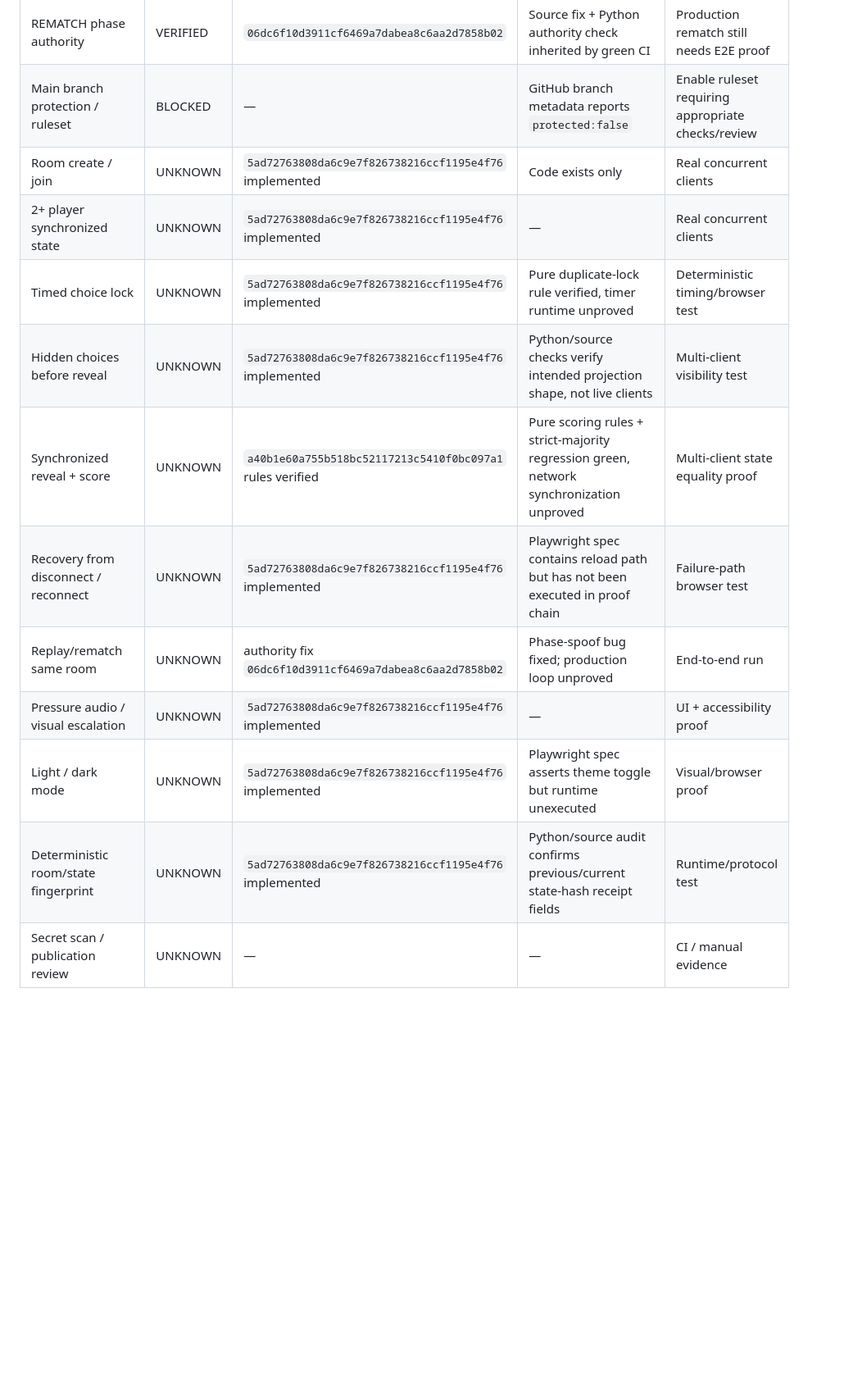
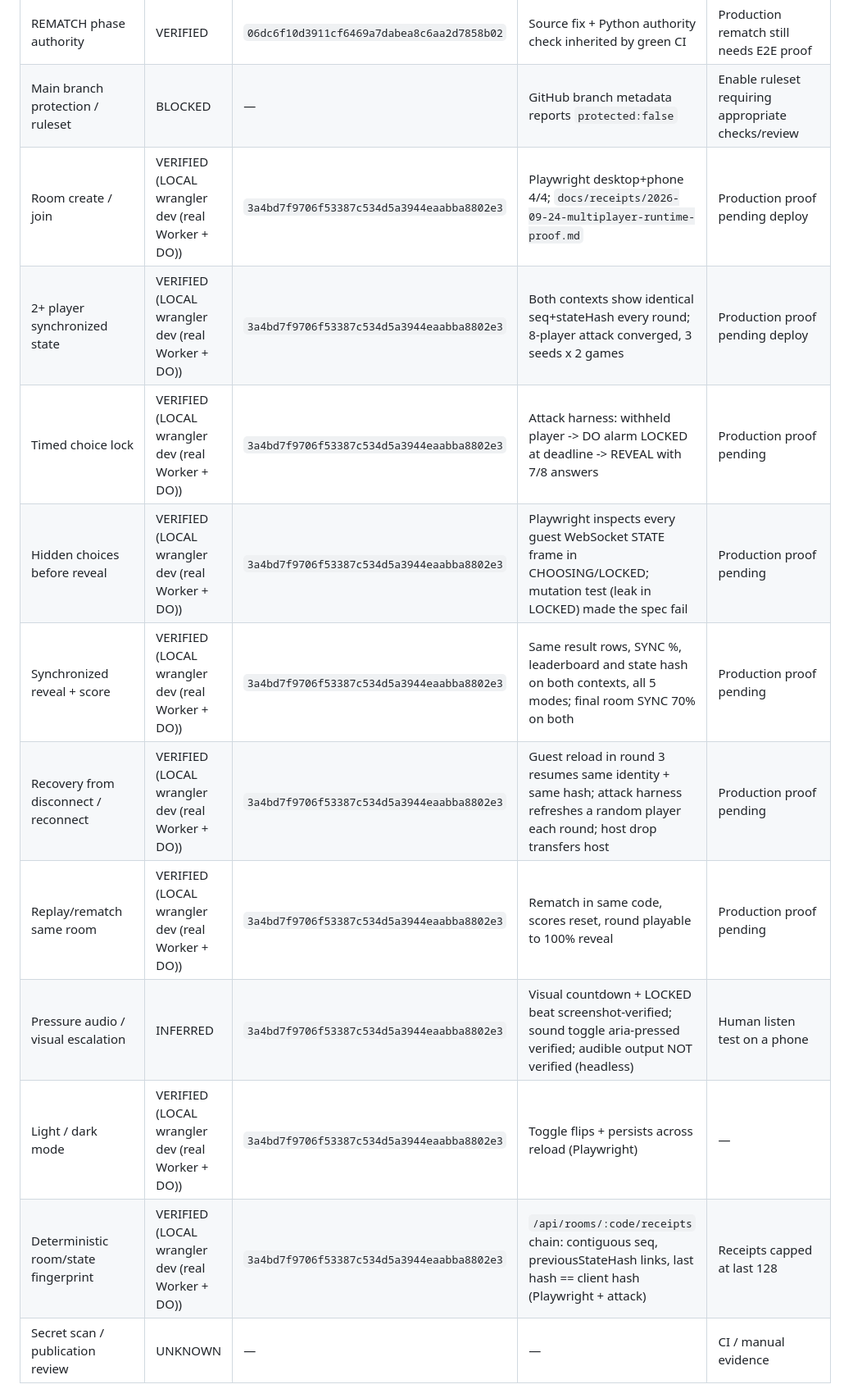
Before and after one commit to jussray/sync-party-game, a Markdown page: docs/PROOF-LEDGER.md, the part around one of its changes. Shown at 82% size. Drawn GitHub-style; blank space fills up the shorter version.

```diff
--- a/docs/PROOF-LEDGER.md
+++ b/docs/PROOF-LEDGER.md
@@ -22,16 +22,16 @@ A `VERIFIED` row must contain evidence tied to an exact commit SHA or immutable
 | Python independent bug-finder lane | VERIFIED | `a40b1e60a755b518bc52117213c5410f0bc097a1` | CI step `Python bug finder` succeeded in run `36047670313`; `docs/receipts/2026-09-24-python-redteam-proof.md` | Keep Python non-authoritative and independent of game implementation |
 | REMATCH phase authority | VERIFIED | `06dc6f10d3911cf6469a7dabea8c6aa2d7858b02` | Source fix + Python authority check inherited by green CI | Production rematch still needs E2E proof |
 | Main branch protection / ruleset | BLOCKED | — | GitHub branch metadata reports `protected:false` | Enable ruleset requiring appropriate checks/review |
-| Room create / join | UNKNOWN | `5ad72763808da6c9e7f826738216ccf1195e4f76` implemented | Code exists only | Real concurrent clients |
-| 2+ player synchronized state | UNKNOWN | `5ad72763808da6c9e7f826738216ccf1195e4f76` implemented | — | Real concurrent clients |
-| Timed choice lock | UNKNOWN | `5ad72763808da6c9e7f826738216ccf1195e4f76` implemented | Pure duplicate-lock rule verified, timer runtime unproved | Deterministic timing/browser test |
-| Hidden choices before reveal | UNKNOWN | `5ad72763808da6c9e7f826738216ccf1195e4f76` implemented | Python/source checks verify intended projection shape, not live clients | Multi-client visibility test |
-| Synchronized reveal + score | UNKNOWN | `a40b1e60a755b518bc52117213c5410f0bc097a1` rules verified | Pure scoring rules + strict-majority regression green, network synchronization unproved | Multi-client state equality proof |
-| Recovery from disconnect / reconnect | UNKNOWN | `5ad72763808da6c9e7f826738216ccf1195e4f76` implemented | Playwright spec contains reload path but has not been executed in proof chain | Failure-path browser test |
-| Replay/rematch same room | UNKNOWN | authority fix `06dc6f10d3911cf6469a7dabea8c6aa2d7858b02` | Phase-spoof bug fixed; production loop unproved | End-to-end run |
-| Pressure audio / visual escalation | UNKNOWN | `5ad72763808da6c9e7f826738216ccf1195e4f76` implemented | — | UI + accessibility proof |
-| Light / dark mode | UNKNOWN | `5ad72763808da6c9e7f826738216ccf1195e4f76` implemented | Playwright spec asserts theme toggle but runtime unexecuted | Visual/browser proof |
-| Deterministic room/state fingerprint | UNKNOWN | `5ad72763808da6c9e7f826738216ccf1195e4f76` implemented | Python/source audit confirms previous/current state-hash receipt fields | Runtime/protocol test |
+| Room create / join | VERIFIED (LOCAL wrangler dev (real Worker + DO)) | `3a4bd7f9706f53387c534d5a3944eaabba8802e3` | Playwright desktop+phone 4/4; `docs/receipts/2026-09-24-multiplayer-runtime-proof.md` | Production proof pending deploy |
+| 2+ player synchronized state | VERIFIED (LOCAL wrangler dev (real Worker + DO)) | `3a4bd7f9706f53387c534d5a3944eaabba8802e3` | Both contexts show identical seq+stateHash every round; 8-player attack converged, 3 seeds x 2 games | Production proof pending deploy |
+| Timed choice lock | VERIFIED (LOCAL wrangler dev (real Worker + DO)) | `3a4bd7f9706f53387c534d5a3944eaabba8802e3` | Attack harness: withheld player -> DO alarm LOCKED at deadline -> REVEAL with 7/8 answers | Production proof pending |
+| Hidden choices before reveal | VERIFIED (LOCAL wrangler dev (real Worker + DO)) | `3a4bd7f9706f53387c534d5a3944eaabba8802e3` | Playwright inspects every guest WebSocket STATE frame in CHOOSING/LOCKED; mutation test (leak in LOCKED) made the spec fail | Production proof pending |
+| Synchronized reveal + score | VERIFIED (LOCAL wrangler dev (real Worker + DO)) | `3a4bd7f9706f53387c534d5a3944eaabba8802e3` | Same result rows, SYNC %, leaderboard and state hash on both contexts, all 5 modes; final room SYNC 70% on both | Production proof pending |
+| Recovery from disconnect / reconnect | VERIFIED (LOCAL wrangler dev (real Worker + DO)) | `3a4bd7f9706f53387c534d5a3944eaabba8802e3` | Guest reload in round 3 resumes same identity + same hash; attack harness refreshes a random player each round; host drop transfers host | Production proof pending |
+| Replay/rematch same room | VERIFIED (LOCAL wrangler dev (real Worker + DO)) | `3a4bd7f9706f53387c534d5a3944eaabba8802e3` | Rematch in same code, scores reset, round playable to 100% reveal | Production proof pending |
+| Pressure audio / visual escalation | INFERRED | `3a4bd7f9706f53387c534d5a3944eaabba8802e3` | Visual countdown + LOCKED beat screenshot-verified; sound toggle aria-pressed verified; audible output NOT verified (headless) | Human listen test on a phone |
+| Light / dark mode | VERIFIED (LOCAL wrangler dev (real Worker + DO)) | `3a4bd7f9706f53387c534d5a3944eaabba8802e3` | Toggle flips + persists across reload (Playwright) | — |
+| Deterministic room/state fingerprint | VERIFIED (LOCAL wrangler dev (real Worker + DO)) | `3a4bd7f9706f53387c534d5a3944eaabba8802e3` | `/api/rooms/:code/receipts` chain: contiguous seq, previousStateHash links, last hash == client hash (Playwright + attack) | Receipts capped at last 128 |
 | Secret scan / publication review | UNKNOWN | — | — | CI / manual evidence |
 
 ## Handshake gates — PRIMARY
```
Also changed, not shown: other parts of docs/PROOF-LEDGER.md (+3 -3 lines), docs/receipts/2026-09-24-multiplayer-runtime-proof.md (added, +44 -0 lines).
